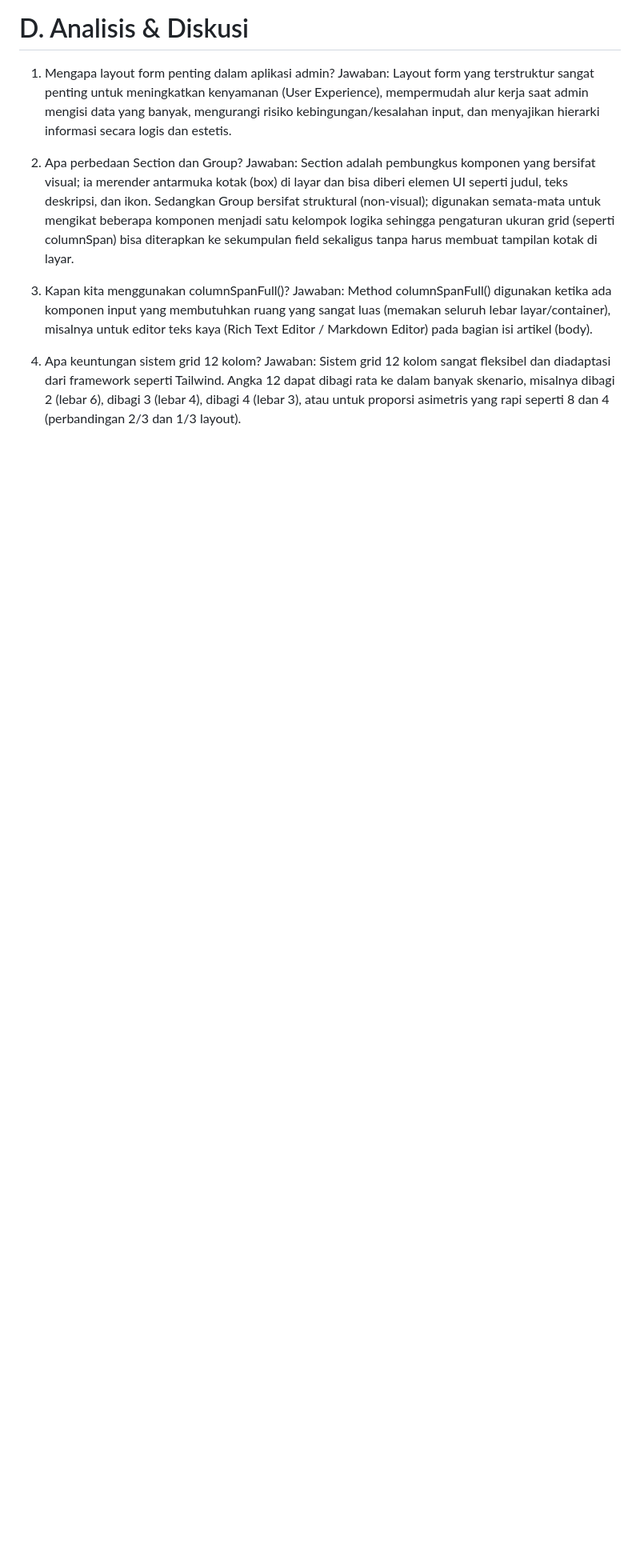
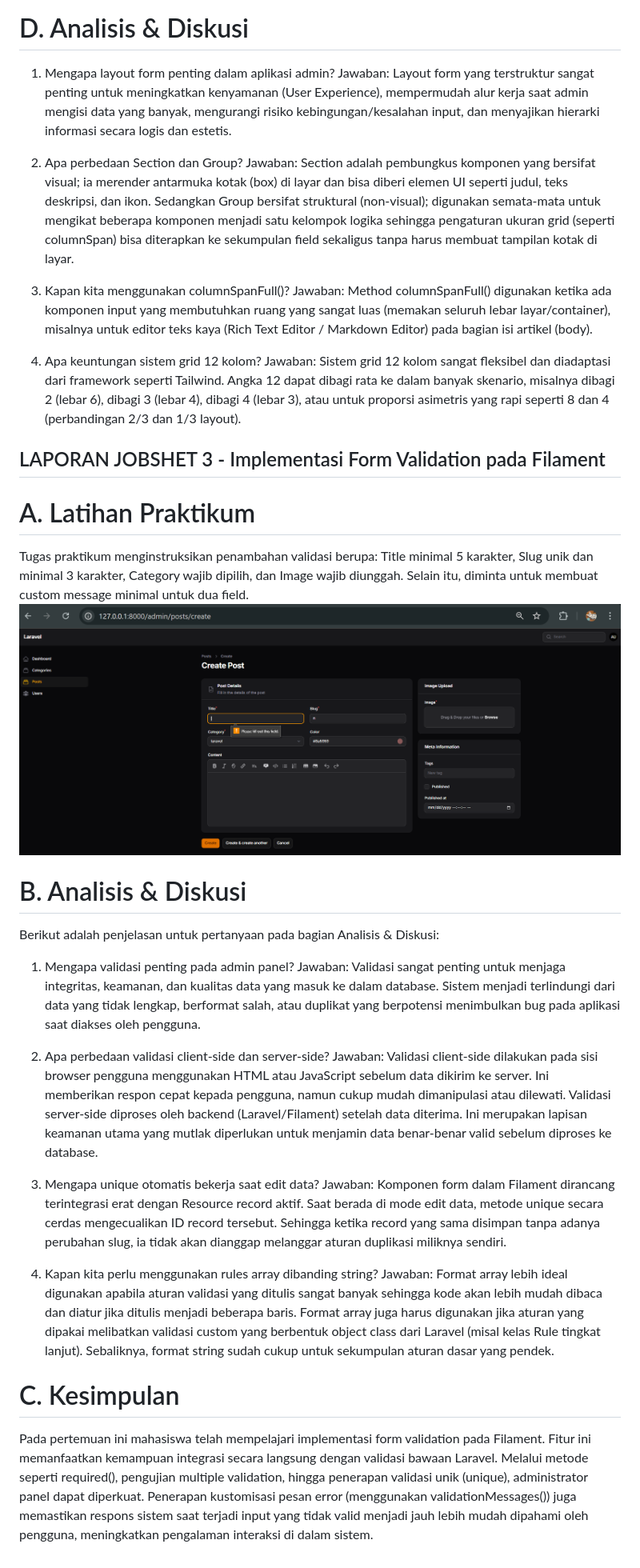
Before and after one commit to Renyambar/PWL_2026, a Markdown page: Week6/README.md, the part around the change. Shown at 80% size. GitHub-like rendering; pictures changed too: Week6/image-10.png (added); blank space fills up the shorter version.

Commit message:
Week06_Jobsheet3
Co-authored-by: Copilot <copilot@github.com>

```diff
--- a/Week6/README.md
+++ b/Week6/README.md
@@ -86,3 +86,29 @@ Jawaban: Method columnSpanFull() digunakan ketika ada komponen input yang membut
 
 4. Apa keuntungan sistem grid 12 kolom?
 Jawaban: Sistem grid 12 kolom sangat fleksibel dan diadaptasi dari framework seperti Tailwind. Angka 12 dapat dibagi rata ke dalam banyak skenario, misalnya dibagi 2 (lebar 6), dibagi 3 (lebar 4), dibagi 4 (lebar 3), atau untuk proporsi asimetris yang rapi seperti 8 dan 4 (perbandingan 2/3 dan 1/3 layout).
+
+## LAPORAN JOBSHET 3 - Implementasi Form Validation pada Filament
+
+# A. Latihan Praktikum
+Tugas praktikum menginstruksikan penambahan validasi berupa: Title minimal 5 karakter, Slug unik dan minimal 3 karakter, Category wajib dipilih, dan Image wajib diunggah. Selain itu, diminta untuk membuat custom message minimal untuk dua field.
+![alt text](image-10.png)
+
+
+
+# B. Analisis & Diskusi
+Berikut adalah penjelasan untuk pertanyaan pada bagian Analisis & Diskusi:
+1. Mengapa validasi penting pada admin panel?
+Jawaban: Validasi sangat penting untuk menjaga integritas, keamanan, dan kualitas data yang masuk ke dalam database. Sistem menjadi terlindungi dari data yang tidak lengkap, berformat salah, atau duplikat yang berpotensi menimbulkan bug pada aplikasi saat diakses oleh pengguna.
+
+2. Apa perbedaan validasi client-side dan server-side?
+Jawaban: Validasi client-side dilakukan pada sisi browser pengguna menggunakan HTML atau JavaScript sebelum data dikirim ke server. Ini memberikan respon cepat kepada pengguna, namun cukup mudah dimanipulasi atau dilewati. Validasi server-side diproses oleh backend (Laravel/Filament) setelah data diterima. Ini merupakan lapisan keamanan utama yang mutlak diperlukan untuk menjamin data benar-benar valid sebelum diproses ke database.
+
+3. Mengapa unique otomatis bekerja saat edit data?
+Jawaban: Komponen form dalam Filament dirancang terintegrasi erat dengan Resource record aktif. Saat berada di mode edit data, metode unique secara cerdas mengecualikan ID record tersebut. Sehingga ketika record yang sama disimpan tanpa adanya perubahan slug, ia tidak akan dianggap melanggar aturan duplikasi miliknya sendiri.
+
+
+4. Kapan kita perlu menggunakan rules array dibanding string?
+Jawaban: Format array lebih ideal digunakan apabila aturan validasi yang ditulis sangat banyak sehingga kode akan lebih mudah dibaca dan diatur jika ditulis menjadi beberapa baris. Format array juga harus digunakan jika aturan yang dipakai melibatkan validasi custom yang berbentuk object class dari Laravel (misal kelas Rule tingkat lanjut). Sebaliknya, format string sudah cukup untuk sekumpulan aturan dasar yang pendek.
+
+# C. Kesimpulan
+Pada pertemuan ini mahasiswa telah mempelajari implementasi form validation pada Filament. Fitur ini memanfaatkan kemampuan integrasi secara langsung dengan validasi bawaan Laravel. Melalui metode seperti required(), pengujian multiple validation, hingga penerapan validasi unik (unique), administrator panel dapat diperkuat. Penerapan kustomisasi pesan error (menggunakan validationMessages()) juga memastikan respons sistem saat terjadi input yang tidak valid menjadi jauh lebih mudah dipahami oleh pengguna, meningkatkan pengalaman interaksi di dalam sistem.
```
Also changed, not shown: Week06.md (+29 -0 lines), 1 other file.
